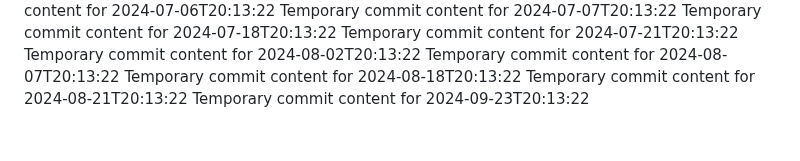
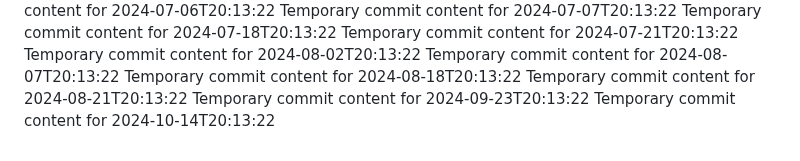
Before and after one commit to alvinirving/cloud-762-g, a Markdown page: report.md, the part around the change. GitHub-like rendering.

```diff
--- a/report.md
+++ b/report.md
@@ -70,3 +70,4 @@ Temporary commit content for 2024-08-07T20:13:22
 Temporary commit content for 2024-08-18T20:13:22
 Temporary commit content for 2024-08-21T20:13:22
 Temporary commit content for 2024-09-23T20:13:22
+Temporary commit content for 2024-10-14T20:13:22
```
